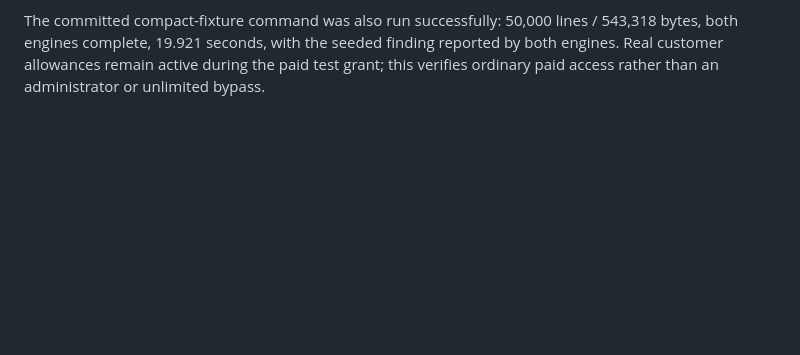
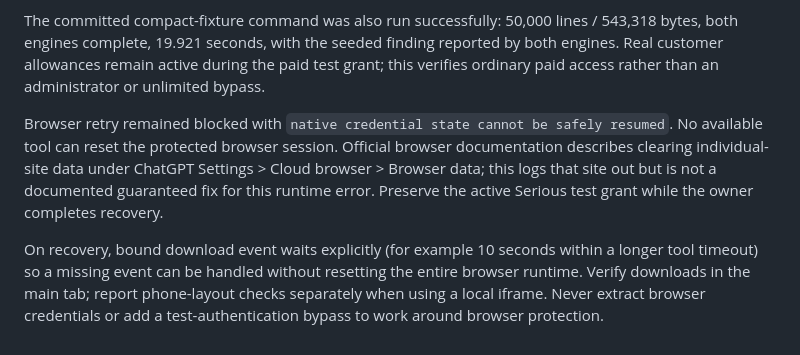
Before and after one commit to samkiper/code-trust-check, a Markdown page: CUSTOMER_LAUNCH.md, the part around the change. Drawn GitHub-style; blank space fills up the shorter version.

Commit message:
[skip render] Preserve browser recovery checkpoint and paid test state

```diff
--- a/CUSTOMER_LAUNCH.md
+++ b/CUSTOMER_LAUNCH.md
@@ -57,3 +57,7 @@ A local 390-pixel iframe check verified the comparison input/results layout with
 A 50,000-line branching local fixture (543,320 bytes, within the 1 MB snippet bound) completed with both real engines in 18.143 seconds and detected the seeded eval on line 49,997. This is local performance evidence only. An earlier, larger-byte fixture exceeded the accepted snippet size and is excluded from capacity conclusions. `python scripts/benchmark_capacity.py --serious` supplies the reproducible compact fixture and validates input bounds before scanning. Live large scans, simultaneous-customer load, paid AI review and paid report saving remain open.
 
 The committed compact-fixture command was also run successfully: 50,000 lines / 543,318 bytes, both engines complete, 19.921 seconds, with the seeded finding reported by both engines. Real customer allowances remain active during the paid test grant; this verifies ordinary paid access rather than an administrator or unlimited bypass.
+
+Browser retry remained blocked with `native credential state cannot be safely resumed`. No available tool can reset the protected browser session. Official browser documentation describes clearing individual-site data under ChatGPT Settings > Cloud browser > Browser data; this logs that site out but is not a documented guaranteed fix for this runtime error. Preserve the active Serious test grant while the owner completes recovery.
+
+On recovery, bound download event waits explicitly (for example 10 seconds within a longer tool timeout) so a missing event can be handled without resetting the entire browser runtime. Verify downloads in the main tab; report phone-layout checks separately when using a local iframe. Never extract browser credentials or add a test-authentication bypass to work around browser protection.
```
